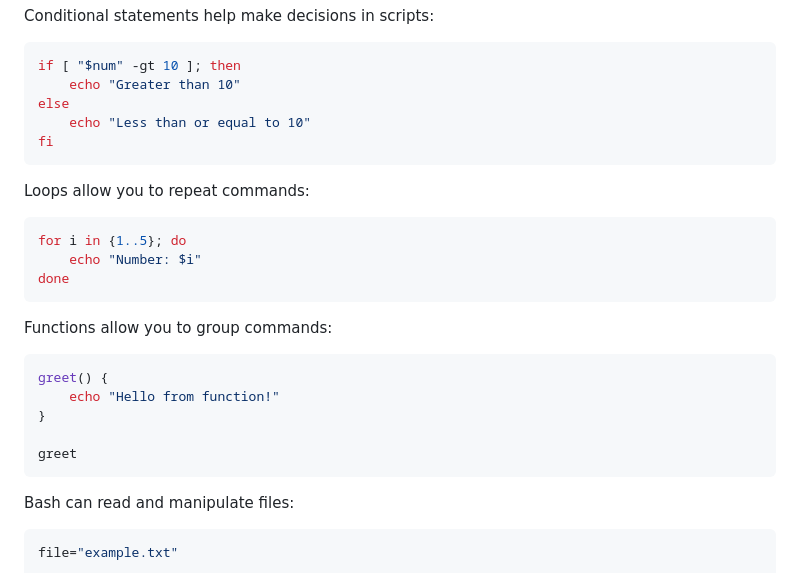
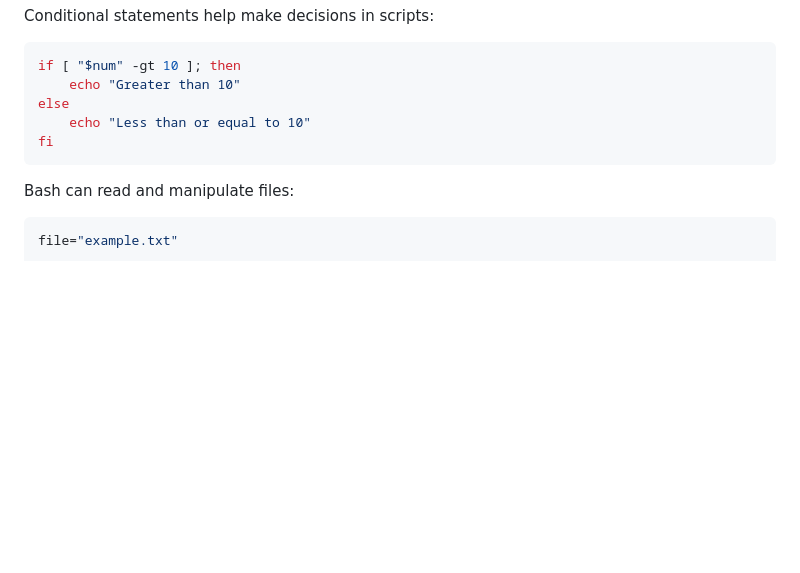
Before and after one commit to Pravesh-Sudha/100-Days-of-Code, a Markdown page: day-12/README.md, the part around the change. Drawn GitHub-style; blank space fills up the shorter version.

Commit message:
day-12 updated

````diff
--- a/day-12/README.md
+++ b/day-12/README.md
@@ -98,24 +98,6 @@ else
 fi
 ```
 
-Loops allow you to repeat commands:
-
-```bash
-for i in {1..5}; do
-    echo "Number: $i"
-done
-```
-
-Functions allow you to group commands:
-
-```bash
-greet() {
-    echo "Hello from function!"
-}
-
-greet
-```
-
 Bash can read and manipulate files:
 
 ```bash
````
